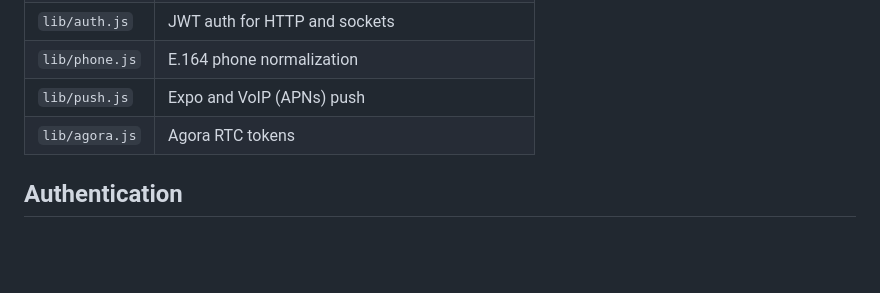
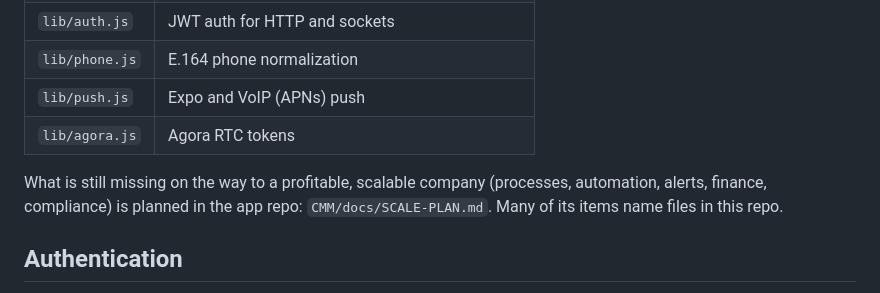
Before and after one commit to fischer1291/CMM-backend-new, a Markdown page: README.md, the part around the change. Rendered like a GitHub page; blank space fills up the shorter version.

Commit message:
README: point to the process and automation plan in the app repo
CMM/docs/SCALE-PLAN.md names many files of this backend (alerts, metrics,
subscription events, lifecycle jobs, moderation); the README now says where
that plan lives.

Co-Authored-By: Claude Fable 5.1 <noreply@anthropic.com>
Claude-Session: https://claude.ai/code/session_01FwXMmee9h2d5zi4QPiPJ64

```diff
--- a/README.md
+++ b/README.md
@@ -21,6 +21,10 @@ npm start       # needs the environment below
 | `lib/phone.js` | E.164 phone normalization |
 | `lib/push.js` | Expo and VoIP (APNs) push |
 | `lib/agora.js` | Agora RTC tokens |
+
+What is still missing on the way to a profitable, scalable company (processes,
+automation, alerts, finance, compliance) is planned in the app repo:
+`CMM/docs/SCALE-PLAN.md`. Many of its items name files in this repo.
 
 ## Authentication
 
```
